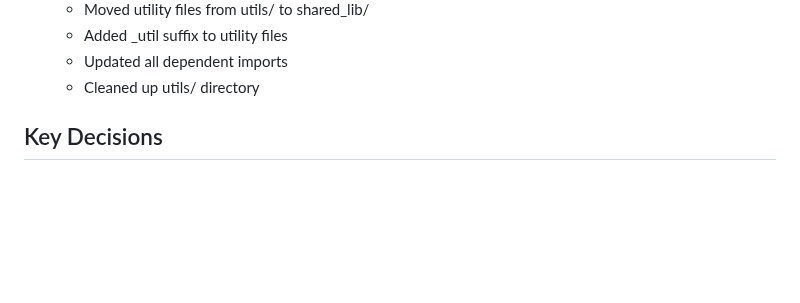
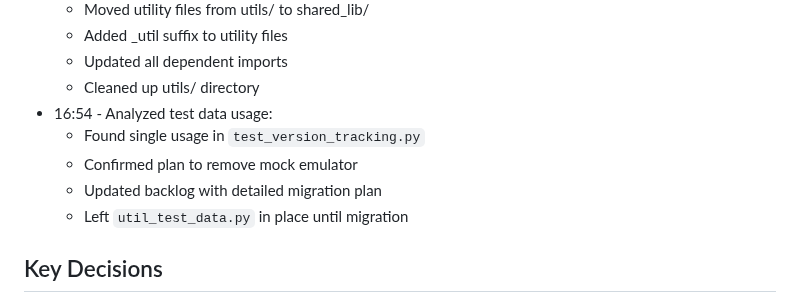
Before and after one commit to edkempe/Marian, a Markdown page: docs/sessions/20241225_1236.md, the part around the change. Drawn GitHub-style; blank space fills up the shorter version.

```diff
--- a/docs/sessions/20241225_1236.md
+++ b/docs/sessions/20241225_1236.md
@@ -163,6 +163,11 @@ Review and improve project documentation organization and standards, with emphas
   - Added _util suffix to utility files
   - Updated all dependent imports
   - Cleaned up utils/ directory
+- 16:54 - Analyzed test data usage:
+  - Found single usage in `test_version_tracking.py`
+  - Confirmed plan to remove mock emulator
+  - Updated backlog with detailed migration plan
+  - Left `util_test_data.py` in place until migration
 
 ## Key Decisions
 1. Maintain flat documentation structure instead of deep hierarchy
```
Also changed, not shown: BACKLOG.md (+14 -6 lines).
